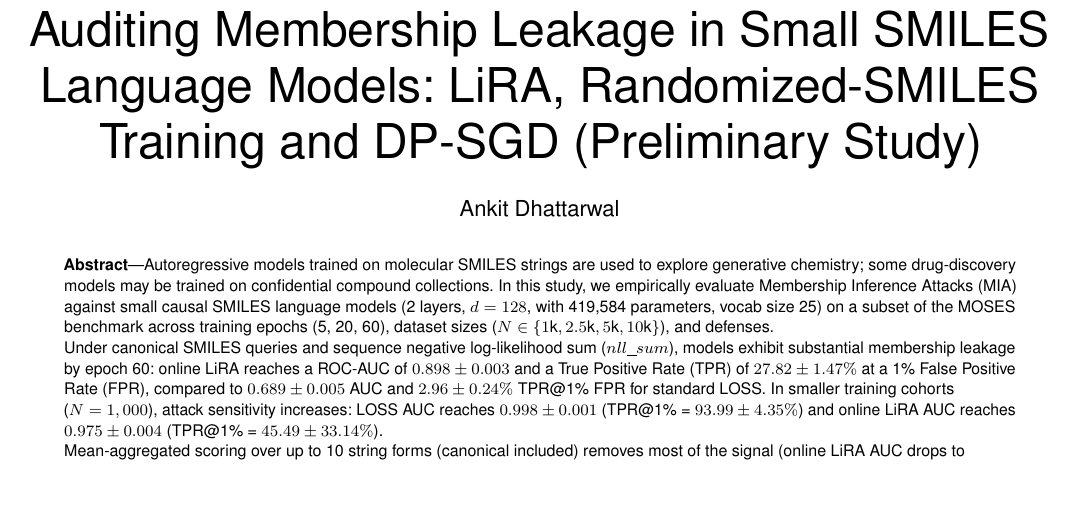
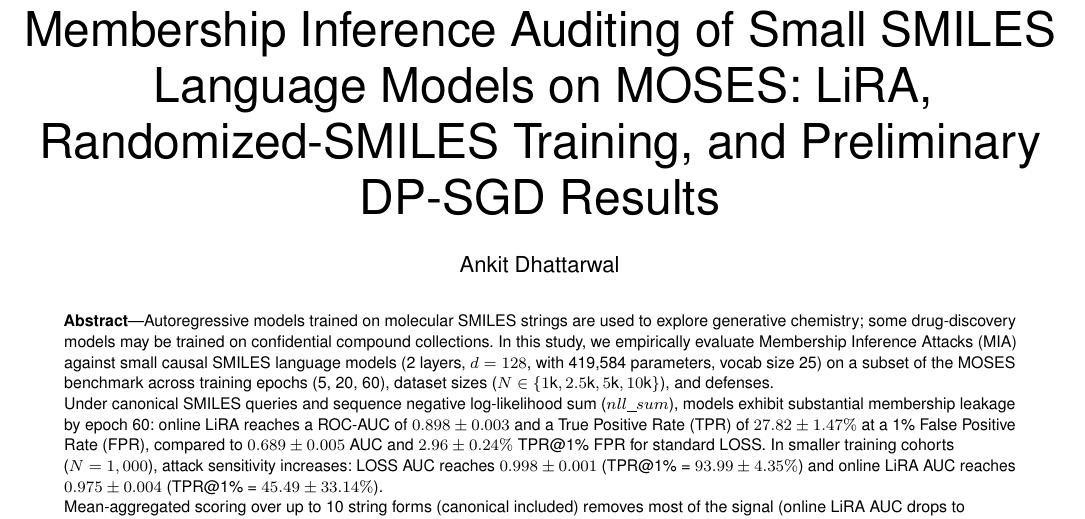
Before and after one commit to Ankit-Dhattarwal/chem-generative-privacy-audit, a LaTeX paper (paper/main.tex): part of page 1 of 6, cut so that both start at the same text, the shorter picture padded with empty space. Compiled offline with pdfLaTeX.

Commit message:
Clarify paper title and scope

```diff
--- a/paper/main.tex
+++ b/paper/main.tex
@@ -10,13 +10,13 @@
 
 \begin{document}
 
-\title{Auditing Membership Leakage in Small SMILES Language Models: LiRA, Randomized-SMILES Training and DP-SGD (Preliminary Study)}
+\title{Membership Inference Auditing of Small SMILES Language Models on MOSES: LiRA, Randomized-SMILES Training, and Preliminary DP-SGD Results}
 
 \author{Ankit~Dhattarwal%
 \thanks{A. Dhattarwal is an independent researcher in Machine Learning and Computational Chemistry. Project code and experiment artifacts are available at: \url{https://github.com/Ankit-Dhattarwal/chem-generative-privacy-audit}}}
 
 \markboth{Preprint, October~2026}%
-{Dhattarwal: Auditing Membership Leakage in Small SMILES Language Models}
+{Dhattarwal: Membership Inference Auditing of Small SMILES Language Models on MOSES}
 
 \IEEEtitleabstractindextext{%
 \begin{abstract}
```
Also changed, not shown: paper/MANUSCRIPT.md (+1 -1 lines), README.md, paper/main.pdf.
